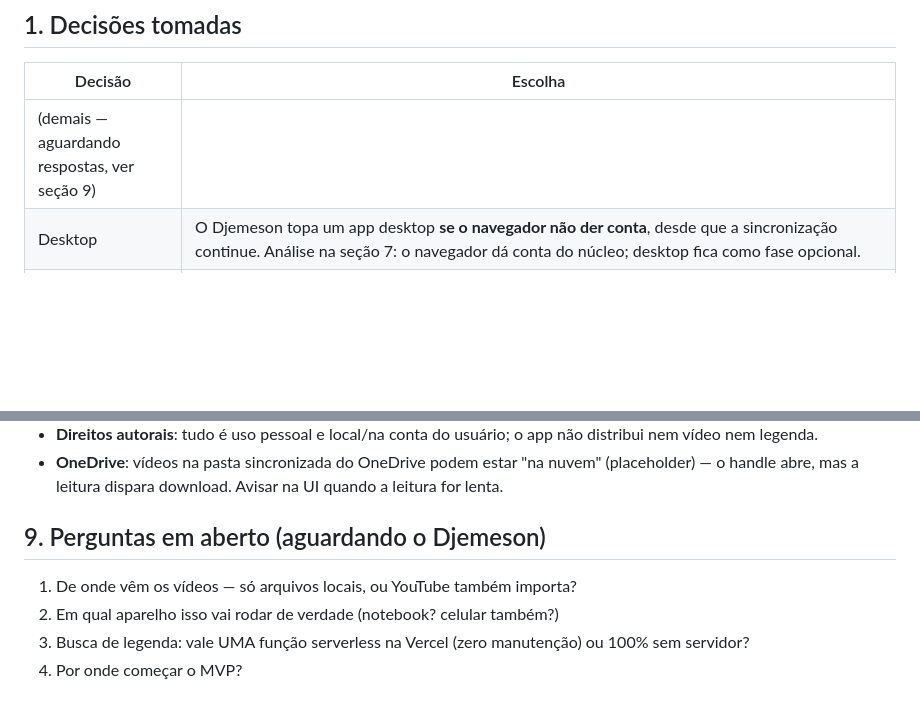
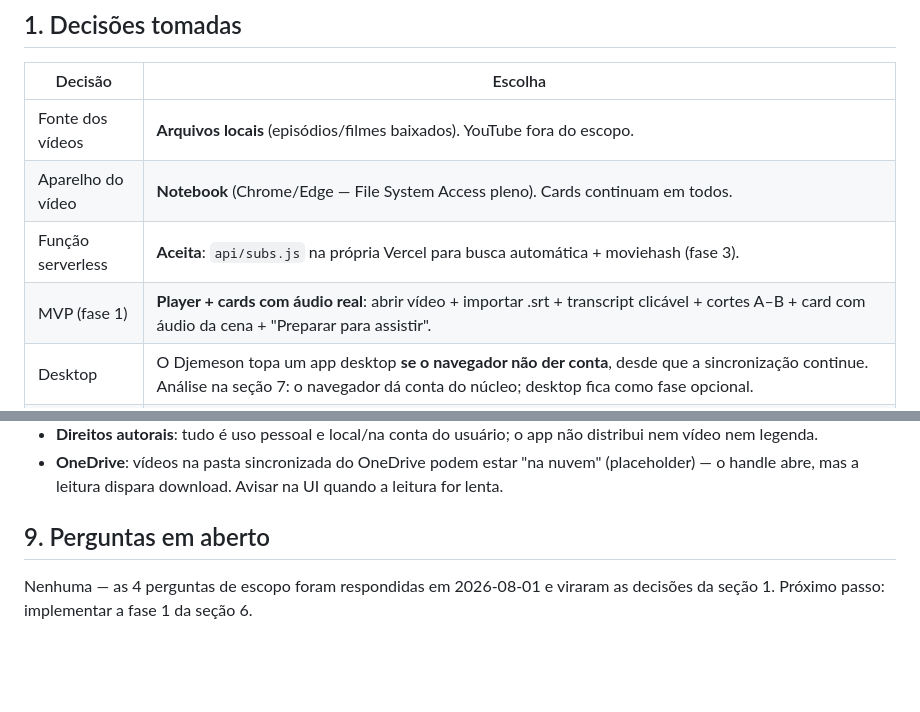
Before and after one commit to Djemeson/english-lab, a Markdown page: PLANO-VIDEO.md, 2 parts joined by grey strips. GitHub-like rendering; blank space fills up the shorter version.

Commit message:
Plano de video: decisoes de escopo registradas (fontes locais, notebook, serverless ok, MVP = player + audio real)
Co-Authored-By: Claude Opus 5 <noreply@anthropic.com>

```diff
--- a/PLANO-VIDEO.md
+++ b/PLANO-VIDEO.md
@@ -11,7 +11,10 @@
 
 | Decisão | Escolha |
 |---|---|
-| (demais — aguardando respostas, ver seção 9) | |
+| Fonte dos vídeos | **Arquivos locais** (episódios/filmes baixados). YouTube fora do escopo. |
+| Aparelho do vídeo | **Notebook** (Chrome/Edge — File System Access pleno). Cards continuam em todos. |
+| Função serverless | **Aceita**: `api/subs.js` na própria Vercel para busca automática + moviehash (fase 3). |
+| MVP (fase 1) | **Player + cards com áudio real**: abrir vídeo + importar .srt + transcript clicável + cortes A–B + card com áudio da cena + "Preparar para assistir". |
 | Desktop | O Djemeson topa um app desktop **se o navegador não der conta**, desde que a sincronização continue. Análise na seção 7: o navegador dá conta do núcleo; desktop fica como fase opcional. |
 | Vídeo é descartável | Confirmado pelo Djemeson (2026-08-01): o vídeo pode ser apagado depois de extrair o que importa. Casa com a arquitetura: o vídeo **nunca** vai para o Firebase — o app extrai legenda + cortes + áudios (KBs) e o arquivo grande pode sumir. Único efeito de apagar: o botão "rever a cena" deixa de funcionar; cards, áudios reais e legenda continuam íntegros e sincronizados. A UI deve dizer isso ("já extraí tudo — pode apagar o arquivo"). |
 
@@ -215,8 +218,6 @@ sincronização vem de graça porque o código é o mesmo.
 - **OneDrive**: vídeos na pasta sincronizada do OneDrive podem estar "na nuvem" (placeholder)
   — o handle abre, mas a leitura dispara download. Avisar na UI quando a leitura for lenta.
 
-## 9. Perguntas em aberto (aguardando o Djemeson)
-1. De onde vêm os vídeos — só arquivos locais, ou YouTube também importa?
-2. Em qual aparelho isso vai rodar de verdade (notebook? celular também?)
-3. Busca de legenda: vale UMA função serverless na Vercel (zero manutenção) ou 100% sem servidor?
-4. Por onde começar o MVP?
+## 9. Perguntas em aberto
+Nenhuma — as 4 perguntas de escopo foram respondidas em 2026-08-01 e viraram as decisões da
+seção 1. Próximo passo: implementar a fase 1 da seção 6.
```
Also changed, not shown: ESTADO-DO-PROJETO.md (+4 -2 lines).
